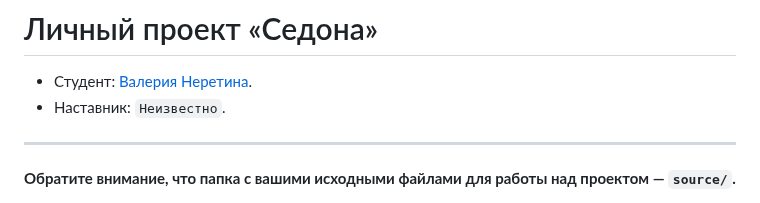
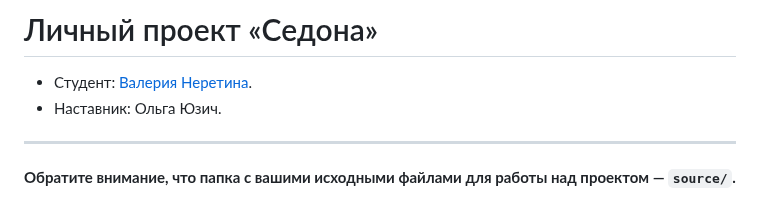
Before and after one commit to htmlacademy-adaptive/2249653-sedona-28, a Markdown page: Readme.md, the part around the change. GitHub-like rendering.

Commit message:
Добавляет наставника

```diff
--- a/Readme.md
+++ b/Readme.md
@@ -1,7 +1,7 @@
 # Личный проект «Седона»
 
 * Студент: [Валерия Неретина](https://up.htmlacademy.ru/adaptive/28/user/2249653).
-* Наставник: `Неизвестно`.
+* Наставник: Ольга Юзич.
 
 ---
 
```
